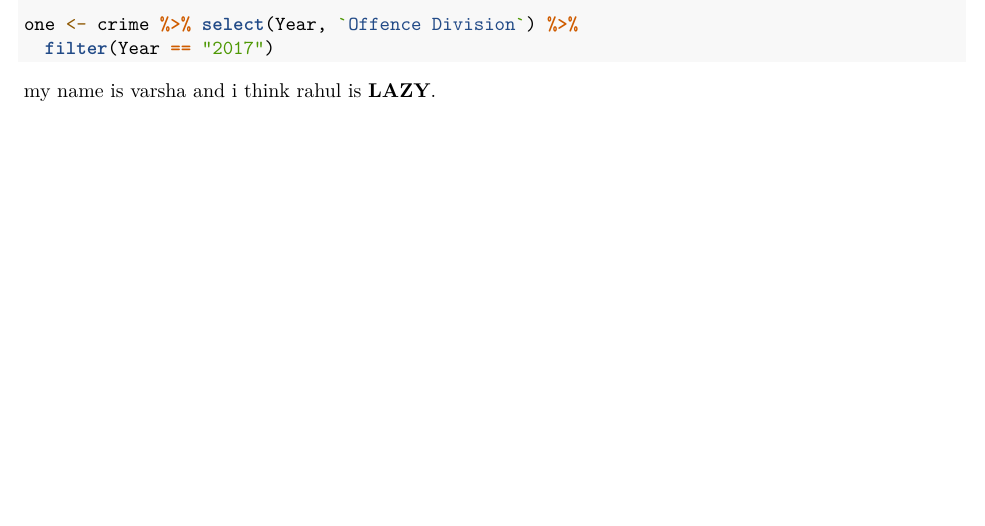
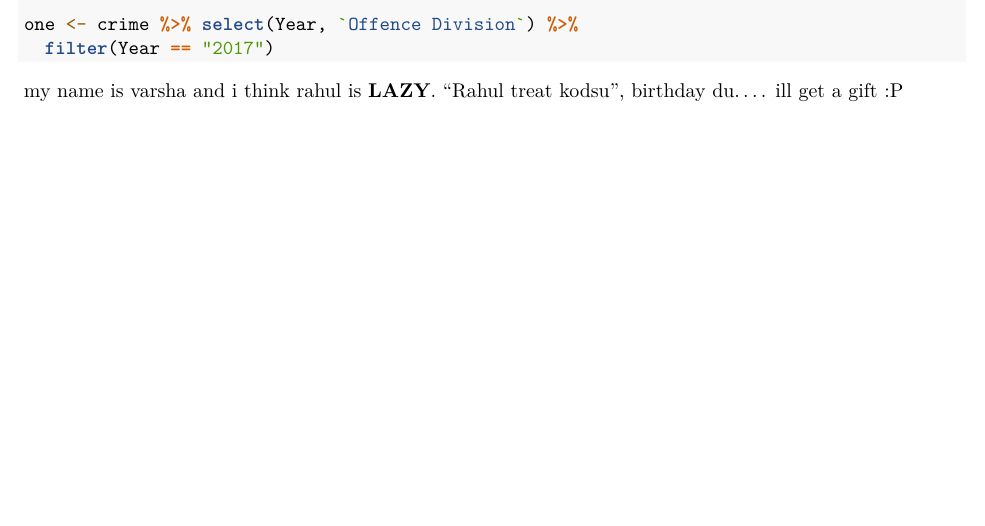
Before and after one commit to Varsha-Ujjinni-VijayKumar/tut9ex, an R Markdown document (week9demo.Rmd): part of page 3 of 7, cut so that both start at the same text. Rendered offline with R 4.5, knitr and Pandoc, then LaTeX, with nearby package versions; a font, style sheet, LaTeX package, included part or bibliography that could not be used is replaced or left out.

Commit message:
bday line in section1

````diff
--- a/week9demo.Rmd
+++ b/week9demo.Rmd
@@ -47,6 +47,7 @@ one <- crime %>% select(Year, `Offence Division`) %>%
 ```
 
 my name is varsha and i think rahul is **LAZY**.
+"Rahul treat kodsu", birthday du.... ill get a gift :P
 \clearpage
 
 # Section 2
````
